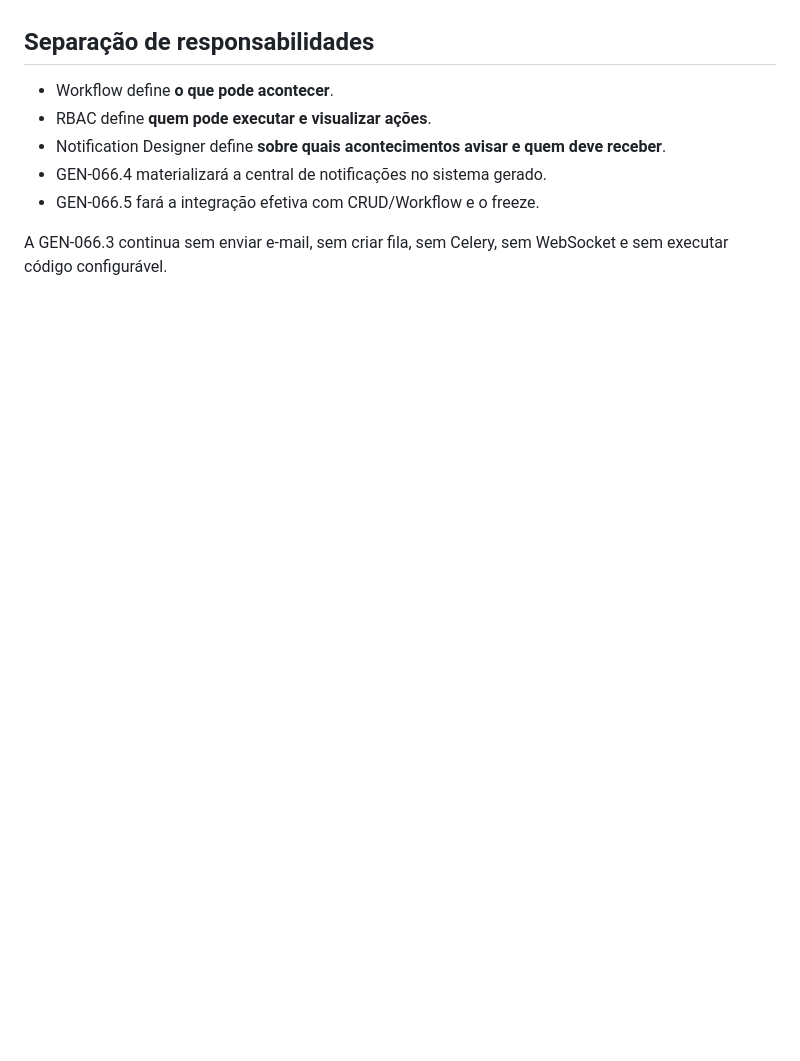
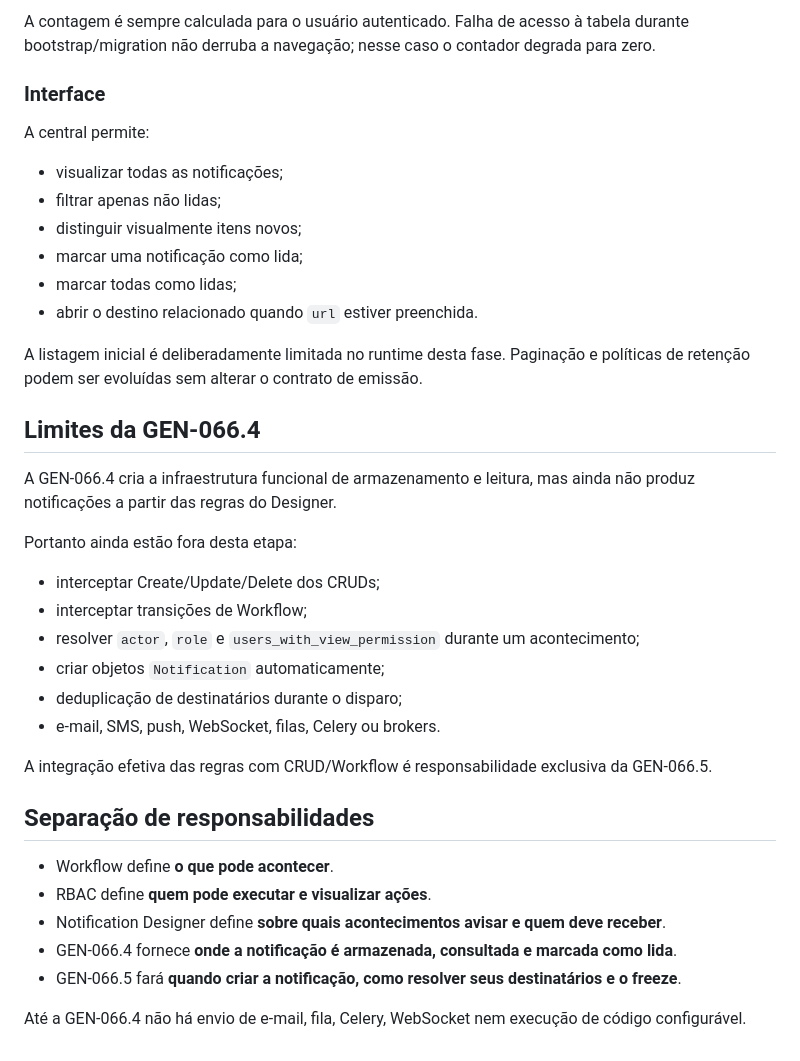
Before and after one commit to alexandre-ronald/gerador_sistema, a Markdown page: docs/GEN-066-notifications.md, the part around one of its changes. Drawn GitHub-style; blank space fills up the shorter version.

```diff
--- a/docs/GEN-066-notifications.md
+++ b/docs/GEN-066-notifications.md
@@ -162,10 +195,39 @@ Destinatários baseados em campos do registro exigem metadata semântica própri
+A contagem é sempre calculada para o usuário autenticado. Falha de acesso à tabela durante bootstrap/migration não derruba a navegação; nesse caso o contador degrada para zero.
+
+### Interface
+
+A central permite:
+
+- visualizar todas as notificações;
+- filtrar apenas não lidas;
+- distinguir visualmente itens novos;
+- marcar uma notificação como lida;
+- marcar todas como lidas;
+- abrir o destino relacionado quando `url` estiver preenchida.
+
+A listagem inicial é deliberadamente limitada no runtime desta fase. Paginação e políticas de retenção podem ser evoluídas sem alterar o contrato de emissão.
+
+## Limites da GEN-066.4
+
+A GEN-066.4 cria a infraestrutura funcional de armazenamento e leitura, mas ainda não produz notificações a partir das regras do Designer.
+
+Portanto ainda estão fora desta etapa:
+
+- interceptar Create/Update/Delete dos CRUDs;
+- interceptar transições de Workflow;
+- resolver `actor`, `role` e `users_with_view_permission` durante um acontecimento;
+- criar objetos `Notification` automaticamente;
+- deduplicação de destinatários durante o disparo;
+- e-mail, SMS, push, WebSocket, filas, Celery ou brokers.
+
+A integração efetiva das regras com CRUD/Workflow é responsabilidade exclusiva da GEN-066.5.
 
 ## Separação de responsabilidades
 
 - Workflow define **o que pode acontecer**.
 - RBAC define **quem pode executar e visualizar ações**.
 - Notification Designer define **sobre quais acontecimentos avisar e quem deve receber**.
-- GEN-066.4 materializará a central de notificações no sistema gerado.
-- GEN-066.5 fará a integração efetiva com CRUD/Workflow e o freeze.
+- GEN-066.4 fornece **onde a notificação é armazenada, consultada e marcada como lida**.
+- GEN-066.5 fará **quando criar a notificação, como resolver seus destinatários e o freeze**.
 
-A GEN-066.3 continua sem enviar e-mail, sem criar fila, sem Celery, sem WebSocket e sem executar código configurável.
+Até a GEN-066.4 não há envio de e-mail, fila, Celery, WebSocket nem execução de código configurável.
```
Also changed, not shown: other parts of docs/GEN-066-notifications.md (+51 -18 lines).
